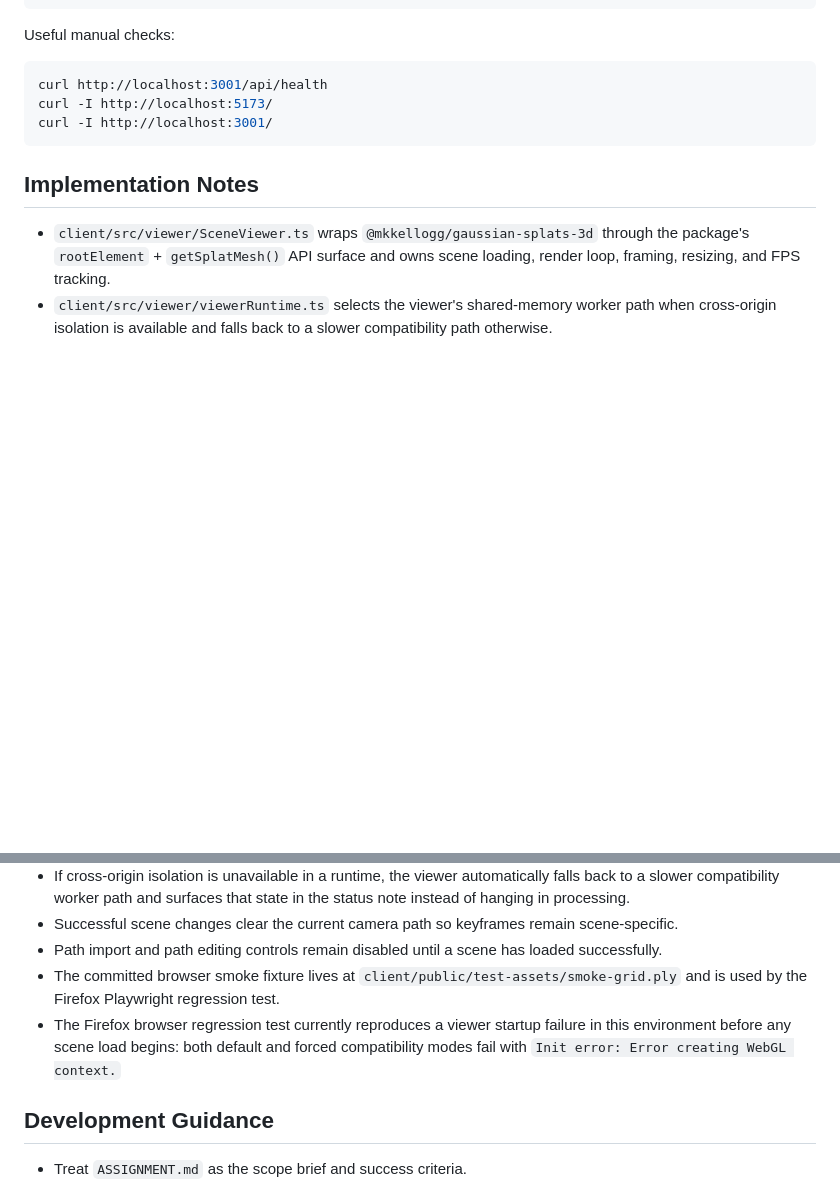
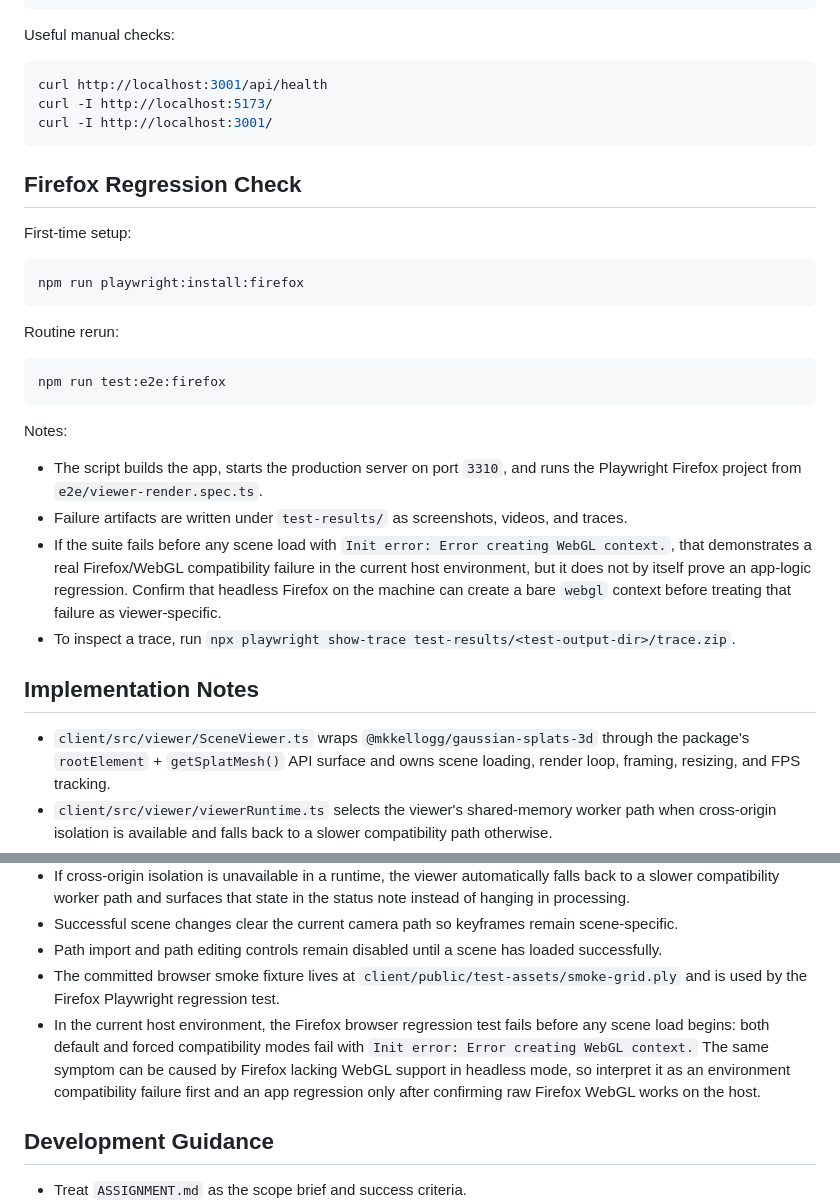
Before and after one commit to Qi646/gsplat, a Markdown page: README.md, 2 parts joined by grey strips. Drawn GitHub-style; blank space fills up the shorter version.

Commit message:
Document Firefox test rerun workflow

````diff
--- a/README.md
+++ b/README.md
@@ -74,6 +74,27 @@ curl -I http://localhost:5173/
 curl -I http://localhost:3001/
 ```
 
+## Firefox Regression Check
+
+First-time setup:
+
+```bash
+npm run playwright:install:firefox
+```
+
+Routine rerun:
+
+```bash
+npm run test:e2e:firefox
+```
+
+Notes:
+
+- The script builds the app, starts the production server on port `3310`, and runs the Playwright Firefox project from `e2e/viewer-render.spec.ts`.
+- Failure artifacts are written under `test-results/` as screenshots, videos, and traces.
+- If the suite fails before any scene load with `Init error: Error creating WebGL context.`, that demonstrates a real Firefox/WebGL compatibility failure in the current host environment, but it does not by itself prove an app-logic regression. Confirm that headless Firefox on the machine can create a bare `webgl` context before treating that failure as viewer-specific.
+- To inspect a trace, run `npx playwright show-trace test-results/<test-output-dir>/trace.zip`.
+
 ## Implementation Notes
 
 - `client/src/viewer/SceneViewer.ts` wraps `@mkkellogg/gaussian-splats-3d` through the package's `rootElement` + `getSplatMesh()` API surface and owns scene loading, render loop, framing, resizing, and FPS tracking.
@@ -95,7 +116,7 @@ curl -I http://localhost:3001/
 - Successful scene changes clear the current camera path so keyframes remain scene-specific.
 - Path import and path editing controls remain disabled until a scene has loaded successfully.
 - The committed browser smoke fixture lives at `client/public/test-assets/smoke-grid.ply` and is used by the Firefox Playwright regression test.
-- The Firefox browser regression test currently reproduces a viewer startup failure in this environment before any scene load begins: both default and forced compatibility modes fail with `Init error: Error creating WebGL context.`
+- In the current host environment, the Firefox browser regression test fails before any scene load begins: both default and forced compatibility modes fail with `Init error: Error creating WebGL context.` The same symptom can be caused by Firefox lacking WebGL support in headless mode, so interpret it as an environment compatibility failure first and an app regression only after confirming raw Firefox WebGL works on the host.
 
 ## Development Guidance
 
````
Also changed, not shown: AGENT_MEMORY.md (+2 -0 lines).
